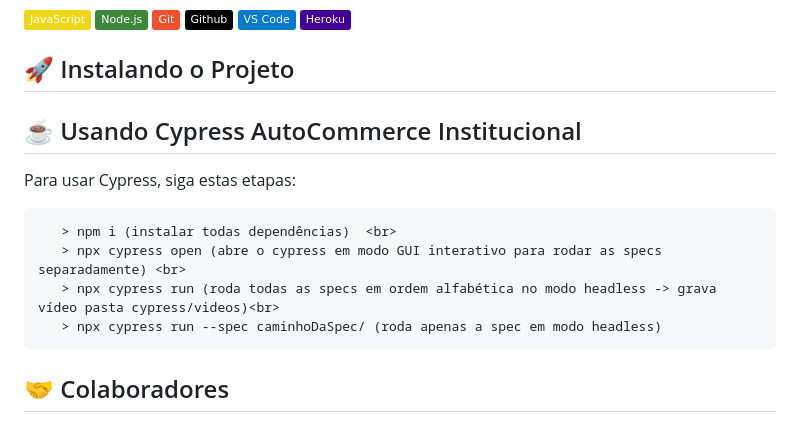
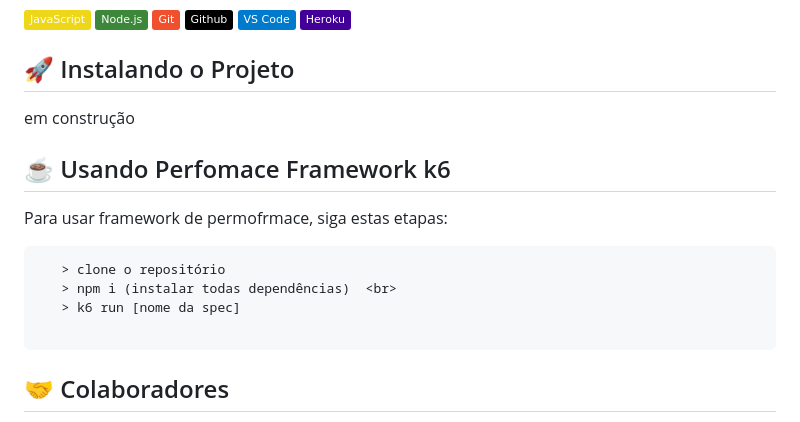
Before and after one commit to autoforce/k6-performace-acm, a Markdown page: README.md, the part around the change. Drawn GitHub-style; badges without logos.

````diff
--- a/README.md
+++ b/README.md
@@ -54,17 +54,18 @@ https://k6.io/docs/
 
 ## 🚀 Instalando o Projeto
 
+em construção
 
 
-## ☕ Usando Cypress AutoCommerce Institucional
+## ☕ Usando Perfomace Framework k6
 
-Para usar Cypress, siga estas etapas:
+Para usar framework de permofrmace, siga estas etapas:
 
 ```
+   > clone o repositório
    > npm i (instalar todas dependências)  <br>
-   > npx cypress open (abre o cypress em modo GUI interativo para rodar as specs separadamente) <br>
-   > npx cypress run (roda todas as specs em ordem alfabética no modo headless -> grava vídeo pasta cypress/videos)<br>
-   > npx cypress run --spec caminhoDaSpec/ (roda apenas a spec em modo headless)
+   > k6 run [nome da spec]
+
 ```
 
 ## 🤝 Colaboradores
````
